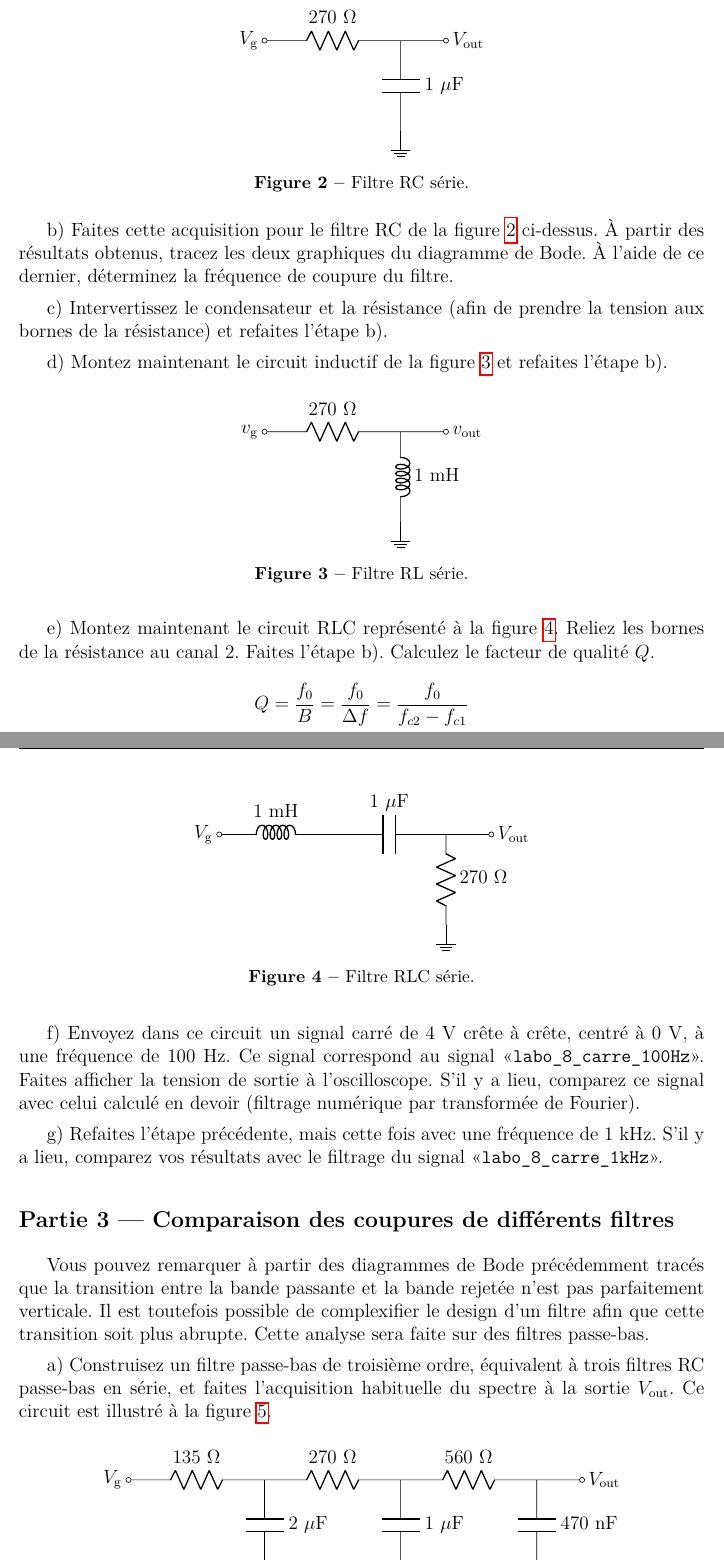
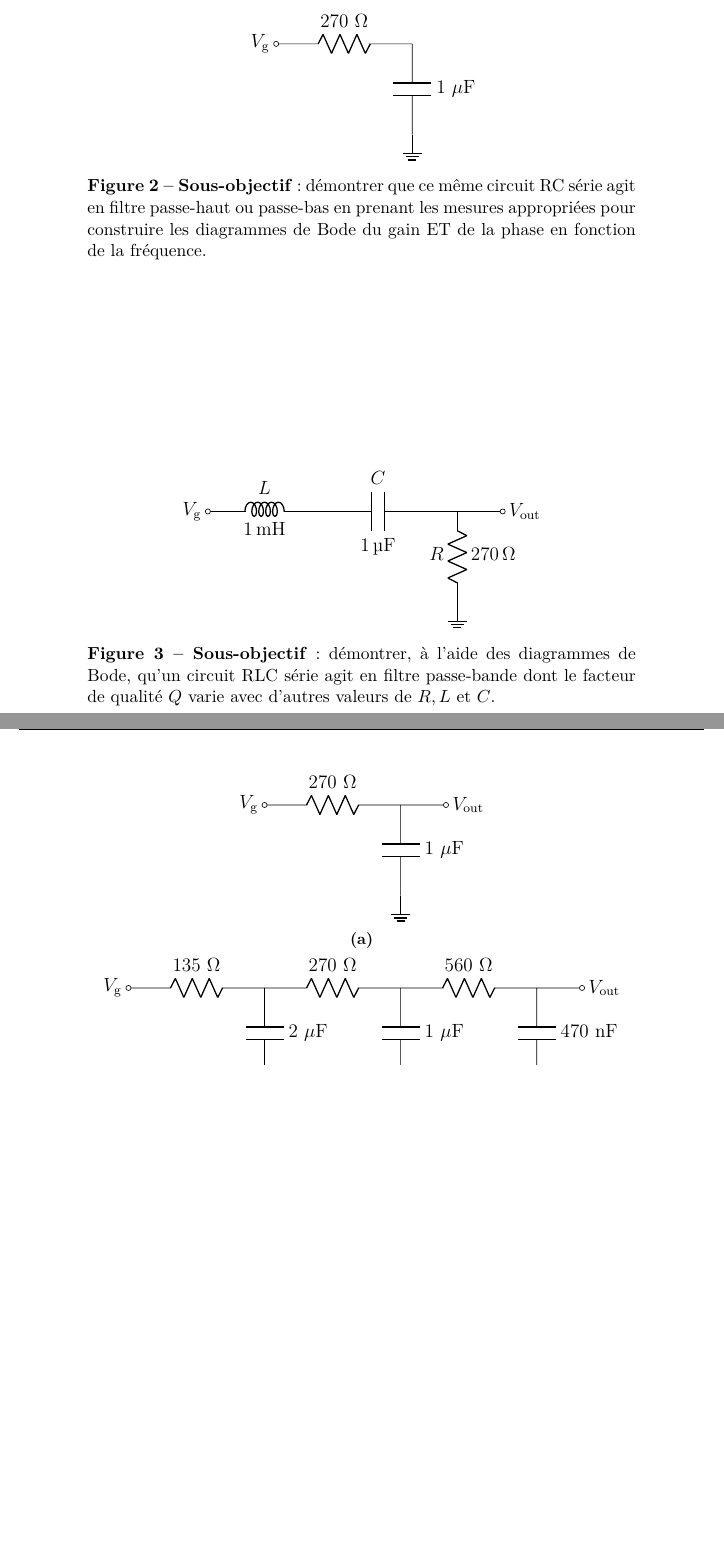
Before and after one commit to cniallen/electroniquex-ulaval, a LaTeX document (Laboratoires/Lab07/L07_Protocole.tex): two parts of pages 3 and 4 of 5 before the commit and two parts of pages 3 and 4 of 4 after it, joined at a grey line, cut so that both start at the same text, the shorter picture padded with empty space. Compiled offline with pdfLaTeX.

Commit message:
Parties 2 et 3 adaptées en mode DIY avec sous-objectifs pour les figures sélectionnées/regroupées. Laissé en plan ici à la fin de l'été.

```diff
--- a/Laboratoires/Lab07/L07_Protocole.tex
+++ b/Laboratoires/Lab07/L07_Protocole.tex
@@ -20,9 +23,10 @@
 \usepackage{hyperref}
 \usepackage[all]{hypcap}
 \usepackage{graphicx}
-\usepackage[americanvoltages,americancurrents]{circuitikz}
+\usepackage[oldvoltagedirection,americanvoltages,americancurrents,siunitx]{circuitikz}
 \usetikzlibrary{babel}
 \usepackage{caption}
+\usepackage{subcaption}
 \usepackage[letterpaper,headheight=15pt]{geometry}
 \usepackage{fancyhdr}
 \usepackage{setspace}
@@ -43,7 +47,7 @@
 %
 %---------------------------------------------------
 %
-\title{\textbf{Laboratoire VII}\\Filtres passifs, actifs et numériques\thanks{Auteurs: Claudine Allen \& Jean-Raphaël Carrier}}
+\title{\textbf{Laboratoire VII}\\Filtres passifs, actifs et numériques\thanks{Auteurs: Claudine Allen, Jean-Raphaël Carrier \& Jérémie Guilbert}}
 \renewcommand\footnotemark{}
 \date{}
 
@@ -119,3 +128,11 @@ Pour chacun des circuits ci-dessous, vous devez préparer le protocole qui perme
 
 \subsection{Partie 2 --- Mesures fréquentielles et diagrammes de Bode}
 
+\begin{figure}[h]
+\centering
+\begin{circuitikz} \draw
+(0,2) node[left]{$V_{\mathrm{g}}$} to[R=270~$\Omega$,o-] (3,2) to[short] (3,2)
+(3,2) to[C=1~$\mu$F] (3,0) node[ground]{}
+;\end{circuitikz}
+\caption{\label{sch-RC2}\textbf{Sous-objectif} : démontrer que ce même circuit RC série agit en filtre passe-haut ou passe-bas en prenant les mesures appropriées pour construire les diagrammes de Bode du gain ET de la phase en fonction de la fréquence.}
+\end{figure}
@@ -130,56 +140,74 @@ Sur la face-avant du VI, faites en sorte que les types des mesures 1, 2 et 3 soi
 \begin{figure}[h]
 \centering
 \begin{circuitikz} \draw
+(0,2) node[left]{$V_{\mathrm{g}}$} to[L,l=$L$,a=1<\milli\henry>,o-] (2.5,2) to[C,l=$C$, a=1<\micro\farad>] (5,2) to[short,-o] (6.5,2) node[right]{$V_{\mathrm{out}}$}
+(5.5,2) to[R,l_=$R$,a^=270<\ohm>] (5.5,0) node[ground]{}
+;\end{circuitikz}
+\caption{\label{sch-RLC}\textbf{Sous-objectif} : démontrer, à l'aide des diagrammes de Bode, qu'un circuit RLC série agit en filtre passe-bande dont le facteur de qualité $Q$ varie avec d'autres valeurs de $R, L$ et $C$.}
+\end{figure}
+
+% \textbf{Note 1:} L'étudiant.e est dispensé.e d'évaluer les incertitudes pour le reste de ce laboratoire.
+
+% a) Vous utiliserez maintenant un VI \textit{LabVIEW} pour réaliser automatiquement les acquisitions. Ce VI a déjà été créé pour vous et peut être téléchargé à partir du site du cours. Vous devrez cependant modifier l'adresse où le VI enregistrera les données.
+
+% Le diagramme de Bode permet d'illustrer graphiquement la fonction de transfert en régime permanent d'un système, soit sa réponse en fréquence. Il est composé de deux graphiques basé sur la forme polaire des nombres complexes dans le domaine de Fourier, soit celui du gain en décibels en amplitude, $G\!\left(f\right)=20\,\textrm{log}_{10}\left(\frac{V_{out}}{V_{\mathrm{g}}}\right)$, et celui du déphasage par rapport à la source, $\phi\!\left(f\right)$. Graduez toujours l'axe horizontal (les fréquences) avec une échelle logarithmique.
+
+% Sur la face-avant du VI, faites en sorte que les types des mesures 1, 2 et 3 soient respectivement \texttt{Amplitude}, \texttt{Amplitude} et \texttt{Phase}. Mettez $V_{\mathrm{min}}$ à $-2$~V et $V_{\mathrm{max}}$ à 2~V. La fréquence initiale $f_{\mathrm{ini}}$ doit être 1~Hz. Fixez le nombre d'itérations à 25. Les mesures seront prises une fois par octave, \textit{i.e.} aux fréquences définies par $f_{i}=2^i\,f_{\mathrm{ini}}$, donc de 1~Hz à 16,777~MHz (soit presque la totalité de la plage de l'oscilloscope). Lorsque vous tracerez les diagrammes de Bode, ne prenez pas en compte les points où la valeur est de 9,90E+37 ; ces mesures sont erronées et sont dues au fait que le signal à cette fréquence était trop faible pour une mesure adéquate avec l'oscilloscope.
+
+% \begin{figure}[h]
+% \centering
+% \begin{circuitikz} \draw
+% (0,2) node[left]{$V_{\mathrm{g}}$} to[R=270~$\Omega$,o-] (3,2) to[short,-o] (4,2) node[right]{$V_{\mathrm{out}}$}
+% (3,2) to[C=1~$\mu$F] (3,0) node[ground]{}
+% ;\end{circuitikz}
+% \caption{\label{sch-RC2}Filtre RC série.}
+% \end{figure}
+% b) Faites cette acquisition pour le filtre RC de la figure~\ref{sch-RC2} ci-dessus. À partir des résultats obtenus, tracez les deux graphiques du diagramme de Bode. À l'aide de ce dernier, déterminez la fréquence de coupure du filtre.
+
+% c) Intervertissez le condensateur et la résistance (afin de prendre la tension aux bornes de la résistance) et refaites l'étape b).
+
+% d) Montez maintenant le circuit inductif de la figure~\ref{sch-RL} et refaites l'étape b).
+% \begin{figure}[h]
+% \centering
+% \begin{circuitikz} \draw
+% (0,2) node[left]{$v_{\mathrm{g}}$} to[R=270~$\Omega$,o-] (3,2) to[short,-o] (4,2) node[right]{$v_{\mathrm{out}}$}
+% (3,2) to[L=1~mH] (3,0) node[ground]{}
+% ;\end{circuitikz}
+% \caption{\label{sch-RL}Filtre RL série.}
+% \end{figure}
+
+% e) Montez maintenant le circuit RLC représenté à la figure~\ref{sch-RLC}. Reliez les bornes de la résistance au canal~2. Faites l'étape b). Calculez le facteur de qualité $Q$.
+% \begin{equation*}
+% Q=\frac{f_0}{B}=\frac{f_0}{\Delta f}=\frac{f_0}{f_{c2}-f_{c1}}
+% \end{equation*}
+% \begin{figure}[h]
+% \centering
+% \begin{circuitikz} \draw
+% (0,2) node[left]{$V_{\mathrm{g}}$} to[L=1~mH,o-] (2.5,2) to[C=1~$\mu$F] (5,2) to[short,-o] (6,2) node[right]{$V_{\mathrm{out}}$}
+% (5,2) to[R=270~$\Omega$] (5,0) node[ground]{}
+% ;\end{circuitikz}
+% \caption{\label{sch-RLC}Filtre RLC série.}
+% \end{figure}
+
+% f) Envoyez dans ce circuit un signal carré de 4~V crête à crête, centré à 0~V, à une fréquence de 100~Hz. Ce signal correspond au signal «\texttt{labo\_8\_carre\_100Hz}». Faites afficher la tension de sortie à l'oscilloscope. S'il y a lieu, comparez ce signal avec celui calculé en devoir (filtrage numérique par transformée de Fourier).
+
+% g) Refaites l'étape précédente, mais cette fois avec une fréquence de 1~kHz. S'il y a lieu, comparez vos résultats avec le filtrage du signal «\texttt{labo\_8\_carre\_1kHz}».
+
+
+\subsection{Partie 3 --- Coupures de différents filtres passe-bas}
+
+
+\begin{figure}[h]
+\centering
+\subcaptionbox{}
+{\begin{circuitikz} \draw
 (0,2) node[left]{$V_{\mathrm{g}}$} to[R=270~$\Omega$,o-] (3,2) to[short,-o] (4,2) node[right]{$V_{\mathrm{out}}$}
 (3,2) to[C=1~$\mu$F] (3,0) node[ground]{}
-;\end{circuitikz}
-\caption{\label{sch-RC2}Filtre RC série.}
-\end{figure}
-b) Faites cette acquisition pour le filtre RC de la figure~\ref{sch-RC2} ci-dessus. À partir des résultats obtenus, tracez les deux graphiques du diagramme de Bode. À l'aide de ce dernier, déterminez la fréquence de coupure du filtre.
-
-c) Intervertissez le condensateur et la résistance (afin de prendre la tension aux bornes de la résistance) et refaites l'étape b).
-
-d) Montez maintenant le circuit inductif de la figure~\ref{sch-RL} et refaites l'étape b).
-\begin{figure}[h]
-\centering
-\begin{circuitikz} \draw
-(0,2) node[left]{$v_{\mathrm{g}}$} to[R=270~$\Omega$,o-] (3,2) to[short,-o] (4,2) node[right]{$v_{\mathrm{out}}$}
-(3,2) to[L=1~mH] (3,0) node[ground]{}
-;\end{circuitikz}
-\caption{\label{sch-RL}Filtre RL série.}
-\end{figure}
-
-e) Montez maintenant le circuit RLC représenté à la figure~\ref{sch-RLC}. Reliez les bornes de la résistance au canal~2. Faites l'étape b). Calculez le facteur de qualité $Q$.
-\begin{equation*}
-Q=\frac{f_0}{B}=\frac{f_0}{\Delta f}=\frac{f_0}{f_{c2}-f_{c1}}
-\end{equation*}
-\begin{figure}[h]
-\centering
-\begin{circuitikz} \draw
-(0,2) node[left]{$V_{\mathrm{g}}$} to[L=1~mH,o-] (2.5,2) to[C=1~$\mu$F] (5,2) to[short,-o] (6,2) node[right]{$V_{\mathrm{out}}$}
-(5,2) to[R=270~$\Omega$] (5,0) node[ground]{}
-;\end{circuitikz}
-
-\caption{\label{sch-RLC}Filtre RLC série.}
-\end{figure}
-
-f) Envoyez dans ce circuit un signal carré de 4~V crête à crête, centré à 0~V, à une fréquence de 100~Hz. Ce signal correspond au signal «\texttt{labo\_8\_carre\_100Hz}». Faites afficher la tension de sortie à l'oscilloscope. S'il y a lieu, comparez ce signal avec celui calculé en devoir (filtrage numérique par transformée de Fourier).
-
-g) Refaites l'étape précédente, mais cette fois avec une fréquence de 1~kHz. S'il y a lieu, comparez vos résultats avec le filtrage du signal «\texttt{labo\_8\_carre\_1kHz}».
-
-
-\subsection{Partie 3 --- Comparaison des coupures de différents filtres}
-
-Vous pouvez remarquer à partir des diagrammes de Bode précédemment tracés que la transition entre la bande passante et la bande rejetée n'est pas parfaitement verticale. Il est toutefois possible de complexifier le design d'un filtre afin que cette transition soit plus abrupte. Cette analyse sera faite sur des filtres passe-bas.
-
-a) Construisez un filtre passe-bas de troisième ordre, équivalent à trois filtres RC passe-bas en série, et faites l'acquisition habituelle du spectre à la sortie $V_{\mathrm{out}}$. Ce circuit est illustré à la figure~\ref{sch-RC-ordre3}.
-\begin{figure}[h]
-\centering
-\begin{circuitikz} \draw
+;\end{circuitikz}}
+\subcaptionbox{}
+{\begin{circuitikz} \draw
 (0,2) node[left]{$V_{\mathrm{g}}$} to[R=135~$\Omega$,o-] (3,2) to[R=270~$\Omega$] (6,2) to[R=560~$\Omega$] (9,2) to[short,-o] (10,2) node[right]{$V_{\mathrm{out}}$}
 (3,2) to[C=2~$\mu$F] (3,0) node[ground]{}
 (6,2) to[C=1~$\mu$F] (6,0) node[ground]{}
 (9,2) to[C=470~nF] (9,0) node[ground]{}
-;\end{circuitikz}
-\caption{\label{sch-RC-ordre3}Filtre RC de troisième ordre.}
-\end{figure}
+;\end{circuitikz}}
@@ -196 +218,0 @@ b) Refaites la même acquisition et tracez le diagramme de Bode, mais cette fois
-\end{figure}
@@ -214,4 +233,49 @@ c) Par la suite, tracez le diagramme de Bode d'un troisième filtre passe-bas de
+\caption{\label{sch-RC-ordre3}\textbf{Sous-objectif} : examiner comment les filtres (a) RC série de premier ordre, (b) RC de troisième ordre, (c) Butterworth en topologie Cauer de troisième ordre et (d) Butterworth en topologie Sallen-Key de troisième ordre, vont dévier du comportement idéal d'un filtre passe-bas, c'est-à-dire une fonction échelon de Heaviside centrée sur la fréquence de coupure.\textbf{\textit{...hm mais faut je renverse Heaviside pour avoir 1 à $f<f_c$}}}
 \end{figure}
+%TO CHECK OUT TO HELP FORMATTING: https://en.wikibooks.org/wiki/LaTeX/Floats,_Figures_and_Captions#Figures_in_multiple_parts
+
+% Vous pouvez remarquer à partir des diagrammes de Bode précédemment tracés que la transition entre la bande passante et la bande rejetée n'est pas parfaitement verticale. Il est toutefois possible de complexifier le design d'un filtre afin que cette transition soit plus abrupte. Cette analyse sera faite sur des filtres passe-bas.
+%
+% a) Construisez un filtre passe-bas de troisième ordre, équivalent à trois filtres RC passe-bas en série, et faites l'acquisition habituelle du spectre à la sortie $V_{\mathrm{out}}$. Ce circuit est illustré à la figure~\ref{sch-RC-ordre3}.
+% \begin{figure}[h]
+% \centering
+% \begin{circuitikz} \draw
+% (0,2) node[left]{$V_{\mathrm{g}}$} to[R=135~$\Omega$,o-] (3,2) to[R=270~$\Omega$] (6,2) to[R=560~$\Omega$] (9,2) to[short,-o] (10,2) node[right]{$V_{\mathrm{out}}$}
+% (3,2) to[C=2~$\mu$F] (3,0) node[ground]{}
+% (6,2) to[C=1~$\mu$F] (6,0) node[ground]{}
+% (9,2) to[C=470~nF] (9,0) node[ground]{}
+% ;\end{circuitikz}
+% \caption{\label{sch-RC-ordre3}Filtre RC de troisième ordre.}
+% \end{figure}
+
+% b) Refaites la même acquisition et tracez le diagramme de Bode, mais cette fois en utilisant un filtre passe-bas de type Butterworth en topologie Cauer (figure~\ref{sch-Butter-Cauer-ordre3}).
+% \begin{figure}[h]
+% \centering
+% \begin{circuitikz} \draw
+% (0,2) node[left]{$V_{\mathrm{g}}$} to[L=1~mH,o-] (3,2) to[L=1~mH] (6,2) to[short,-o] (7,2) node[right]{$V_{\mathrm{out}}$}
+% (3,2) to[C=470~nF] (3,0) node[ground]{}
+% (6,2) to[R=270~$\Omega$] (6,0) node[ground]{}
+% ;\end{circuitikz}
+% \caption{\label{sch-Butter-Cauer-ordre3}Filtre Butterworth en topologie Cauer de troisième ordre.}
+% \end{figure}
+
+% c) Par la suite, tracez le diagramme de Bode d'un troisième filtre passe-bas de troisième ordre. Il s'agira cette fois d'un filtre Butterworth actif en topologie Sallen-Key (figure~\ref{sch-Butter-Sallen-Key-ordre3}).
+% \begin{figure}[h]
+% \centering
+% \begin{circuitikz} \draw
+% (0,0) node[op amp](opamp){}
+% (opamp.+) to[short] (-1.2,-0.5) to[C,l_=470~nF] (-1.2,-3) node[ground]{}
+% (opamp.-) to[short] (-1.2,0.5) to[short] (-1.2,2.2)
+% (opamp.out) to[short,-o] (2,0) node[right]{$V_{\mathrm{out}}$}
+% (opamp.down) ++ (0,-0.5) node[below]{$-3$~V} -- (opamp.down)
+% (opamp.up) ++ (0,0.5) node[above]{3~V} -- (opamp.up)
+% (-3.2,2.2) node[ground]{} to[R=10~k$\Omega$] (-1.2,2.2) to[R=20~k$\Omega$] (1.2,2.2)
+% (1.2,0) to[short] (1.2,3.5) to[short] (-4.5,3.5) to[C,l_=470~nF] (-4.5,-0.5)
+% (-10.5,-0.5) node[left]{$V_{\mathrm{g}}$} to[R=1~k$\Omega$,o-] (-7.5,-0.5) to[R=560~$\Omega$] (-4.5,-0.5) to[R=1~k$\Omega$] (-1.2,-0.5)
+% (-7.5,-0.5) to[C=1~$\mu$F] (-7.5,-3) node[ground]{}
+% ;\end{circuitikz}
+% \caption{\label{sch-Butter-Sallen-Key-ordre3}Filtre actif Butterworth en topologie Sallen-Key de troisième ordre.}
+% \end{figure}
 
 
 %\section{Questions et discussion}
```
Also changed, not shown: circuitikzmanual_v20-10-14.pdf (added), Laboratoires/Lab07/L07_Protocole.tex (51 more changed lines).
